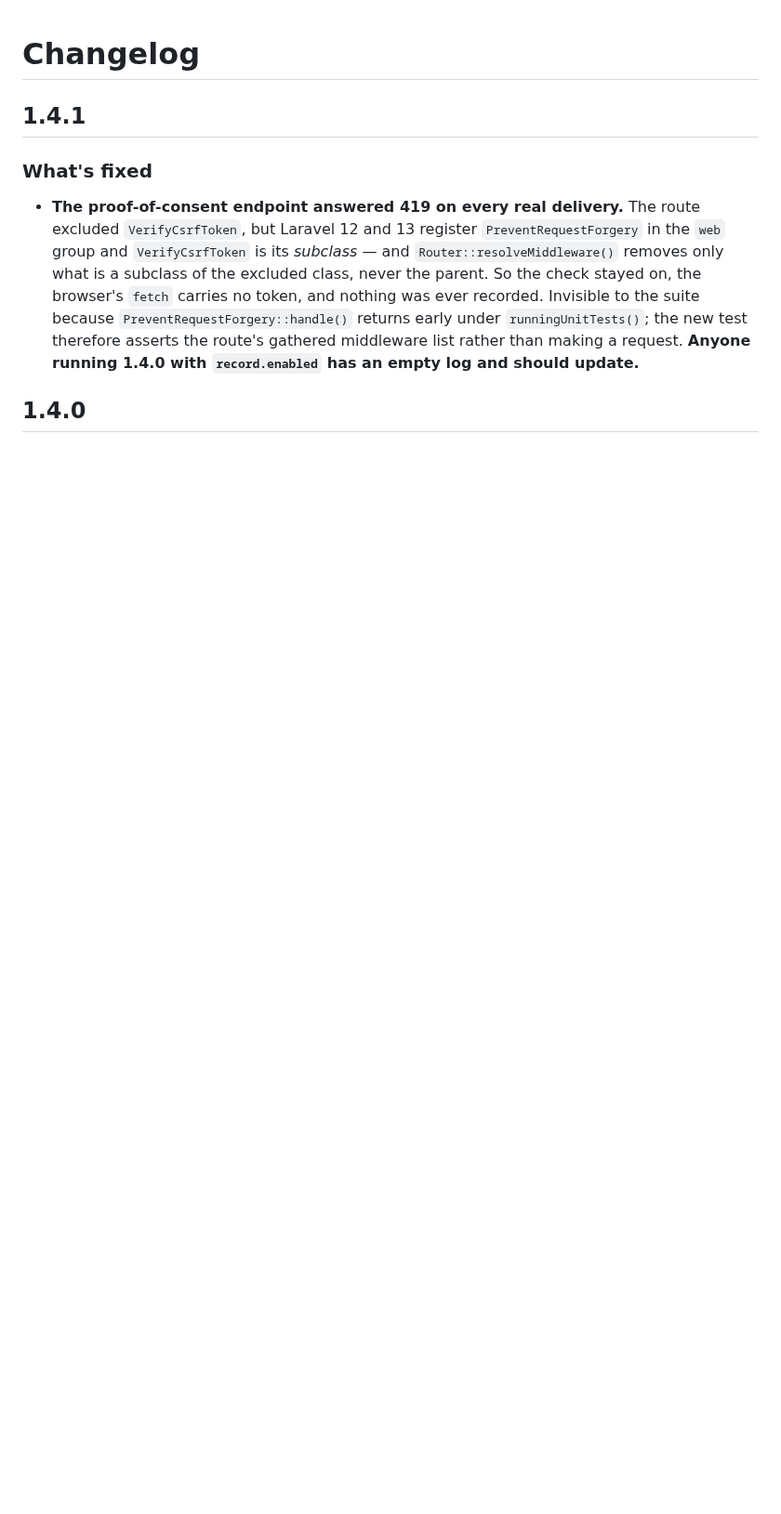
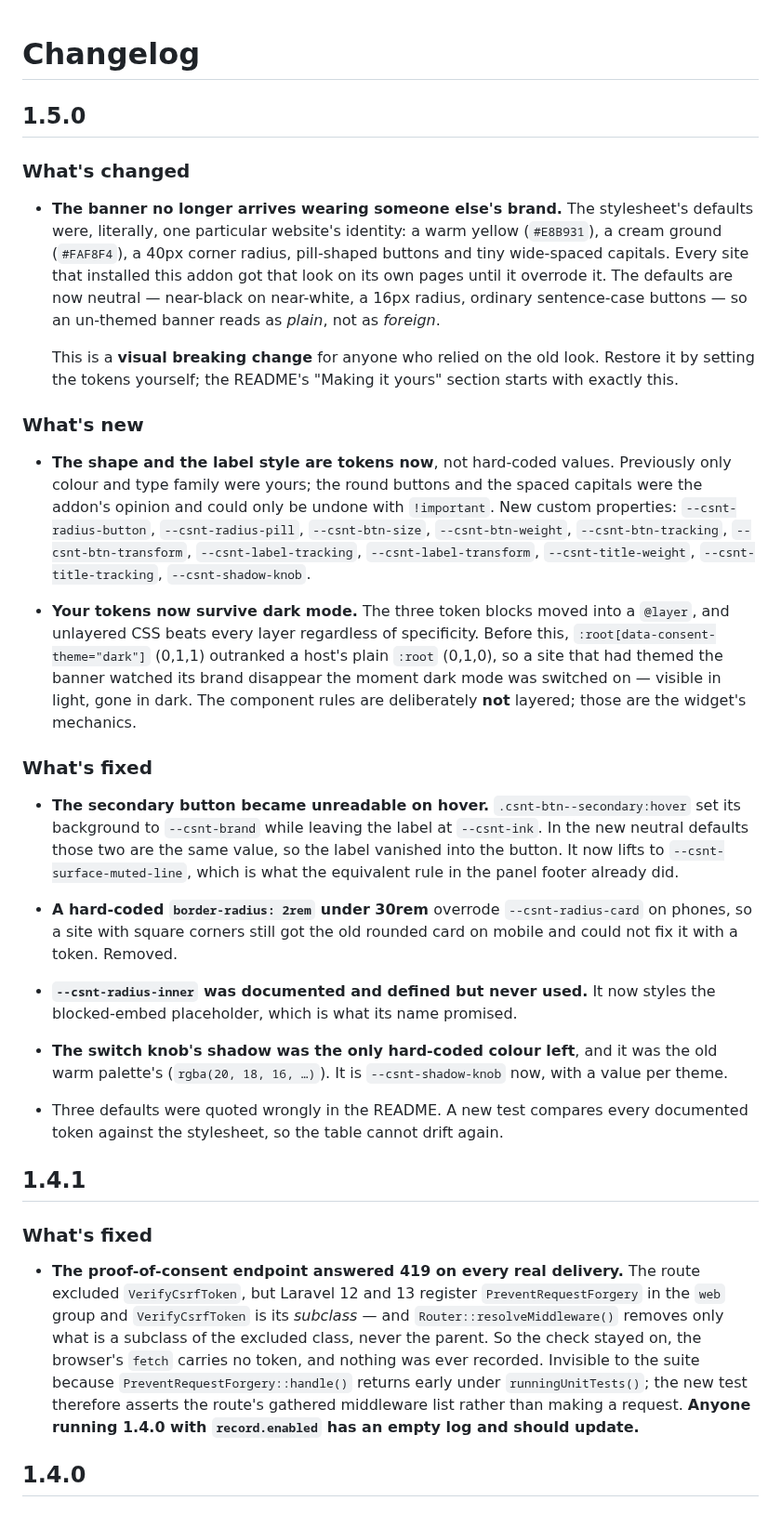
Before and after one commit to goldnead/statamic-consent, a Markdown page: CHANGELOG.md, the part around the change. Shown at 93% size. GitHub-like rendering; blank space fills up the shorter version.

```diff
--- a/CHANGELOG.md
+++ b/CHANGELOG.md
@@ -1,4 +1,53 @@
 # Changelog
+
+## 1.5.0
+
+### What's changed
+
+- **The banner no longer arrives wearing someone else's brand.** The stylesheet's defaults were,
+  literally, one particular website's identity: a warm yellow (`#E8B931`), a cream ground
+  (`#FAF8F4`), a 40px corner radius, pill-shaped buttons and tiny wide-spaced capitals. Every site
+  that installed this addon got that look on its own pages until it overrode it. The defaults are
+  now neutral — near-black on near-white, a 16px radius, ordinary sentence-case buttons — so an
+  un-themed banner reads as *plain*, not as *foreign*.
+
+  This is a **visual breaking change** for anyone who relied on the old look. Restore it by setting
+  the tokens yourself; the README's "Making it yours" section starts with exactly this.
+
+### What's new
+
+- **The shape and the label style are tokens now**, not hard-coded values. Previously only colour
+  and type family were yours; the round buttons and the spaced capitals were the addon's opinion and
+  could only be undone with `!important`. New custom properties:
+  `--csnt-radius-button`, `--csnt-radius-pill`, `--csnt-btn-size`, `--csnt-btn-weight`,
+  `--csnt-btn-tracking`, `--csnt-btn-transform`, `--csnt-label-tracking`, `--csnt-label-transform`,
+  `--csnt-title-weight`, `--csnt-title-tracking`, `--csnt-shadow-knob`.
+
+- **Your tokens now survive dark mode.** The three token blocks moved into a `@layer`, and unlayered
+  CSS beats every layer regardless of specificity. Before this, `:root[data-consent-theme="dark"]`
+  (0,1,1) outranked a host's plain `:root` (0,1,0), so a site that had themed the banner watched its
+  brand disappear the moment dark mode was switched on — visible in light, gone in dark. The
+  component rules are deliberately **not** layered; those are the widget's mechanics.
+
+### What's fixed
+
+- **The secondary button became unreadable on hover.** `.csnt-btn--secondary:hover` set its
+  background to `--csnt-brand` while leaving the label at `--csnt-ink`. In the new neutral defaults
+  those two are the same value, so the label vanished into the button. It now lifts to
+  `--csnt-surface-muted-line`, which is what the equivalent rule in the panel footer already did.
+
+- **A hard-coded `border-radius: 2rem` under 30rem** overrode `--csnt-radius-card` on phones, so a
+  site with square corners still got the old rounded card on mobile and could not fix it with a
+  token. Removed.
+
+- **`--csnt-radius-inner` was documented and defined but never used.** It now styles the blocked-embed
+  placeholder, which is what its name promised.
+
+- **The switch knob's shadow was the only hard-coded colour left**, and it was the old warm palette's
+  (`rgba(20, 18, 16, …)`). It is `--csnt-shadow-knob` now, with a value per theme.
+
+- Three defaults were quoted wrongly in the README. A new test compares every documented token
+  against the stylesheet, so the table cannot drift again.
 
 ## 1.4.1
 
```
Also changed, not shown: README.md (+71 -27 lines), docs/banner.png, docs/dialog-dark.png, docs/dialog.png, docs/mobile.png, 2 other files.
